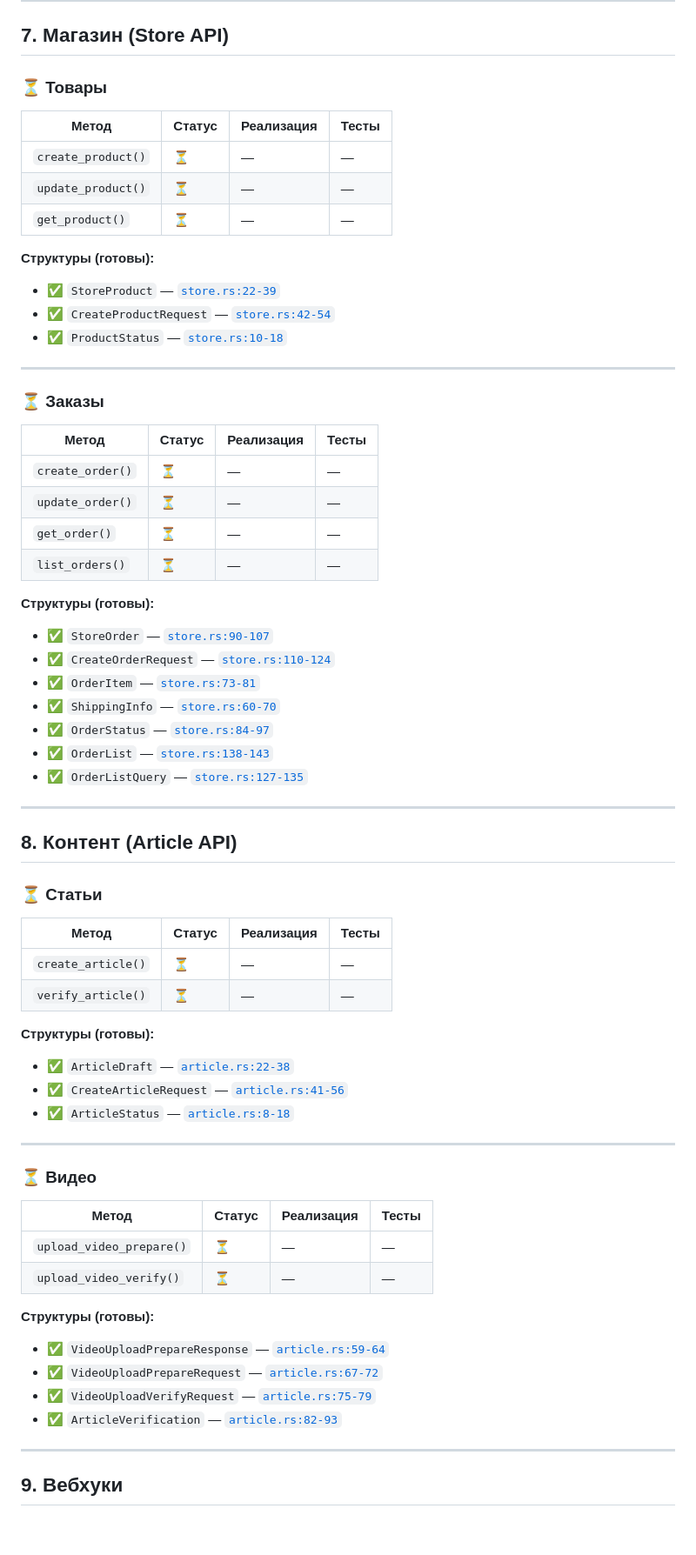
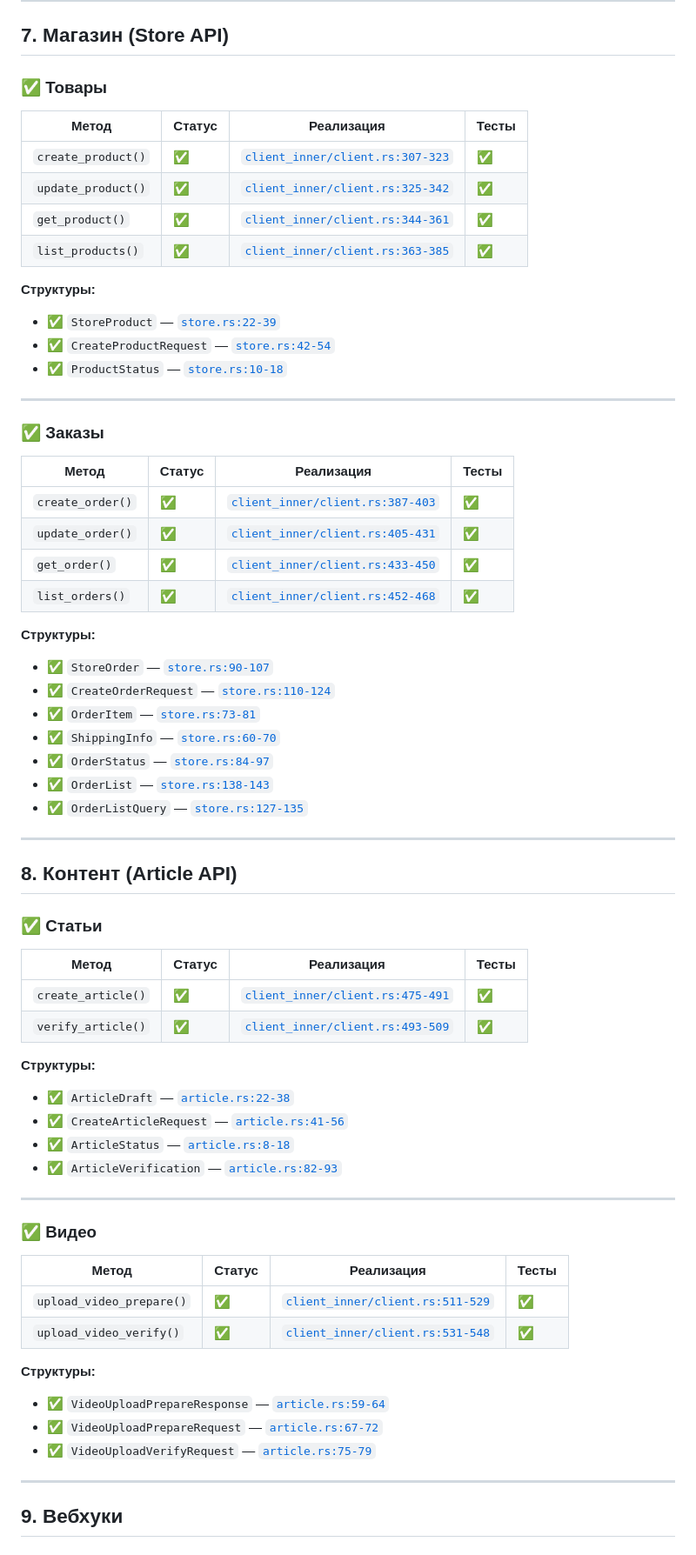
Before and after one commit to RAprogramm/zalo-rs, a Markdown page: docs/progress.md, the part around one of its changes. Shown at 87% size. Drawn GitHub-style.

```diff
--- a/docs/progress.md
+++ b/docs/progress.md
@@ -230,31 +221,32 @@
 
 ## 7. Магазин (Store API)
 
-### ⏳ Товары
+### ✅ Товары
 
 | Метод | Статус | Реализация | Тесты |
 |-------|--------|------------|-------|
-| `create_product()` | ⏳ | — | — |
-| `update_product()` | ⏳ | — | — |
-| `get_product()` | ⏳ | — | — |
+| `create_product()` | ✅ | [`client_inner/client.rs:307-323`](../crates/zalo-http/src/client_inner/client.rs#L307-L323) | ✅ |
+| `update_product()` | ✅ | [`client_inner/client.rs:325-342`](../crates/zalo-http/src/client_inner/client.rs#L325-L342) | ✅ |
+| `get_product()` | ✅ | [`client_inner/client.rs:344-361`](../crates/zalo-http/src/client_inner/client.rs#L344-L361) | ✅ |
+| `list_products()` | ✅ | [`client_inner/client.rs:363-385`](../crates/zalo-http/src/client_inner/client.rs#L363-L385) | ✅ |
 
-**Структуры (готовы):**
+**Структуры:**
 - ✅ `StoreProduct` — [`store.rs:22-39`](../crates/zalo-types/src/store.rs#L22-L39)
 - ✅ `CreateProductRequest` — [`store.rs:42-54`](../crates/zalo-types/src/store.rs#L42-L54)
 - ✅ `ProductStatus` — [`store.rs:10-18`](../crates/zalo-types/src/store.rs#L10-L18)
 
 ---
 
-### ⏳ Заказы
+### ✅ Заказы
 
 | Метод | Статус | Реализация | Тесты |
 |-------|--------|------------|-------|
-| `create_order()` | ⏳ | — | — |
-| `update_order()` | ⏳ | — | — |
-| `get_order()` | ⏳ | — | — |
-| `list_orders()` | ⏳ | — | — |
+| `create_order()` | ✅ | [`client_inner/client.rs:387-403`](../crates/zalo-http/src/client_inner/client.rs#L387-L403) | ✅ |
+| `update_order()` | ✅ | [`client_inner/client.rs:405-431`](../crates/zalo-http/src/client_inner/client.rs#L405-L431) | ✅ |
+| `get_order()` | ✅ | [`client_inner/client.rs:433-450`](../crates/zalo-http/src/client_inner/client.rs#L433-L450) | ✅ |
+| `list_orders()` | ✅ | [`client_inner/client.rs:452-468`](../crates/zalo-http/src/client_inner/client.rs#L452-L468) | ✅ |
 
-**Структуры (готовы):**
+**Структуры:**
 - ✅ `StoreOrder` — [`store.rs:90-107`](../crates/zalo-types/src/store.rs#L90-L107)
 - ✅ `CreateOrderRequest` — [`store.rs:110-124`](../crates/zalo-types/src/store.rs#L110-L124)
 - ✅ `OrderItem` — [`store.rs:73-81`](../crates/zalo-types/src/store.rs#L73-L81)
@@ -267,32 +259,32 @@
 
 ## 8. Контент (Article API)
 
-### ⏳ Статьи
+### ✅ Статьи
 
 | Метод | Статус | Реализация | Тесты |
 |-------|--------|------------|-------|
-| `create_article()` | ⏳ | — | — |
-| `verify_article()` | ⏳ | — | — |
+| `create_article()` | ✅ | [`client_inner/client.rs:475-491`](../crates/zalo-http/src/client_inner/client.rs#L475-L491) | ✅ |
+| `verify_article()` | ✅ | [`client_inner/client.rs:493-509`](../crates/zalo-http/src/client_inner/client.rs#L493-L509) | ✅ |
 
-**Структуры (готовы):**
+**Структуры:**
 - ✅ `ArticleDraft` — [`article.rs:22-38`](../crates/zalo-types/src/article.rs#L22-L38)
 - ✅ `CreateArticleRequest` — [`article.rs:41-56`](../crates/zalo-types/src/article.rs#L41-L56)
 - ✅ `ArticleStatus` — [`article.rs:8-18`](../crates/zalo-types/src/article.rs#L8-L18)
+- ✅ `ArticleVerification` — [`article.rs:82-93`](../crates/zalo-types/src/article.rs#L82-L93)
 
 ---
 
-### ⏳ Видео
+### ✅ Видео
 
 | Метод | Статус | Реализация | Тесты |
 |-------|--------|------------|-------|
-| `upload_video_prepare()` | ⏳ | — | — |
-| `upload_video_verify()` | ⏳ | — | — |
+| `upload_video_prepare()` | ✅ | [`client_inner/client.rs:511-529`](../crates/zalo-http/src/client_inner/client.rs#L511-L529) | ✅ |
+| `upload_video_verify()` | ✅ | [`client_inner/client.rs:531-548`](../crates/zalo-http/src/client_inner/client.rs#L531-L548) | ✅ |
 
-**Структуры (готовы):**
+**Структуры:**
 - ✅ `VideoUploadPrepareResponse` — [`article.rs:59-64`](../crates/zalo-types/src/article.rs#L59-L64)
 - ✅ `VideoUploadPrepareRequest` — [`article.rs:67-72`](../crates/zalo-types/src/article.rs#L67-L72)
 - ✅ `VideoUploadVerifyRequest` — [`article.rs:75-79`](../crates/zalo-types/src/article.rs#L75-L79)
-- ✅ `ArticleVerification` — [`article.rs:82-93`](../crates/zalo-types/src/article.rs#L82-L93)
 
 ---
 
```
Also changed, not shown: other parts of docs/progress.md (+18 -22 lines).
